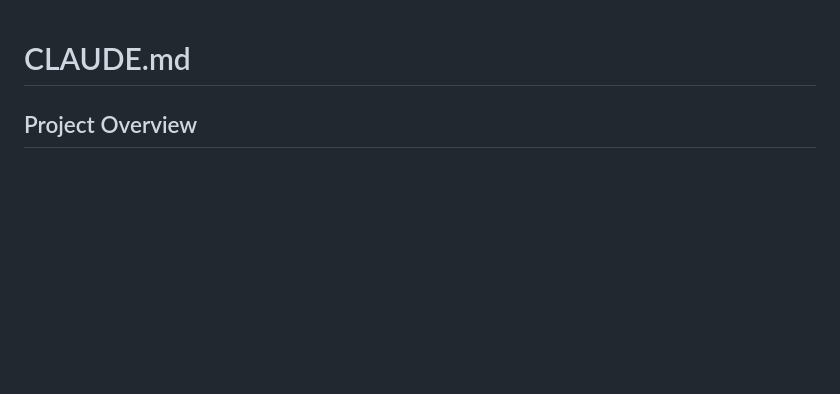
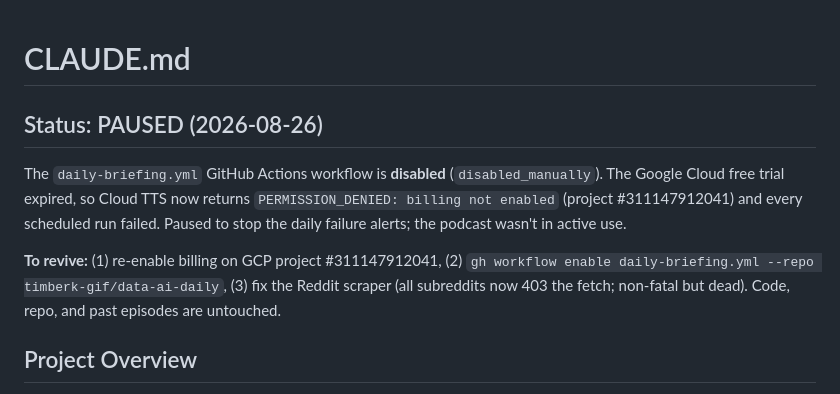
Before and after one commit to timberk-gif/data-ai-daily, a Markdown page: CLAUDE.md, the part around the change. GitHub-like rendering; blank space fills up the shorter version.

Commit message:
Document paused status (GCP trial expired, TTS billing off)
Co-authored-by: Isaac <no-reply@databricks.com>

```diff
--- a/CLAUDE.md
+++ b/CLAUDE.md
@@ -1,4 +1,10 @@
 # CLAUDE.md
+
+## Status: PAUSED (2026-08-26)
+
+The `daily-briefing.yml` GitHub Actions workflow is **disabled** (`disabled_manually`). The Google Cloud free trial expired, so Cloud TTS now returns `PERMISSION_DENIED: billing not enabled` (project #311147912041) and every scheduled run failed. Paused to stop the daily failure alerts; the podcast wasn't in active use.
+
+**To revive:** (1) re-enable billing on GCP project #311147912041, (2) `gh workflow enable daily-briefing.yml --repo timberk-gif/data-ai-daily`, (3) fix the Reddit scraper (all subreddits now 403 the fetch; non-fatal but dead). Code, repo, and past episodes are untouched.
 
 ## Project Overview
 
```
